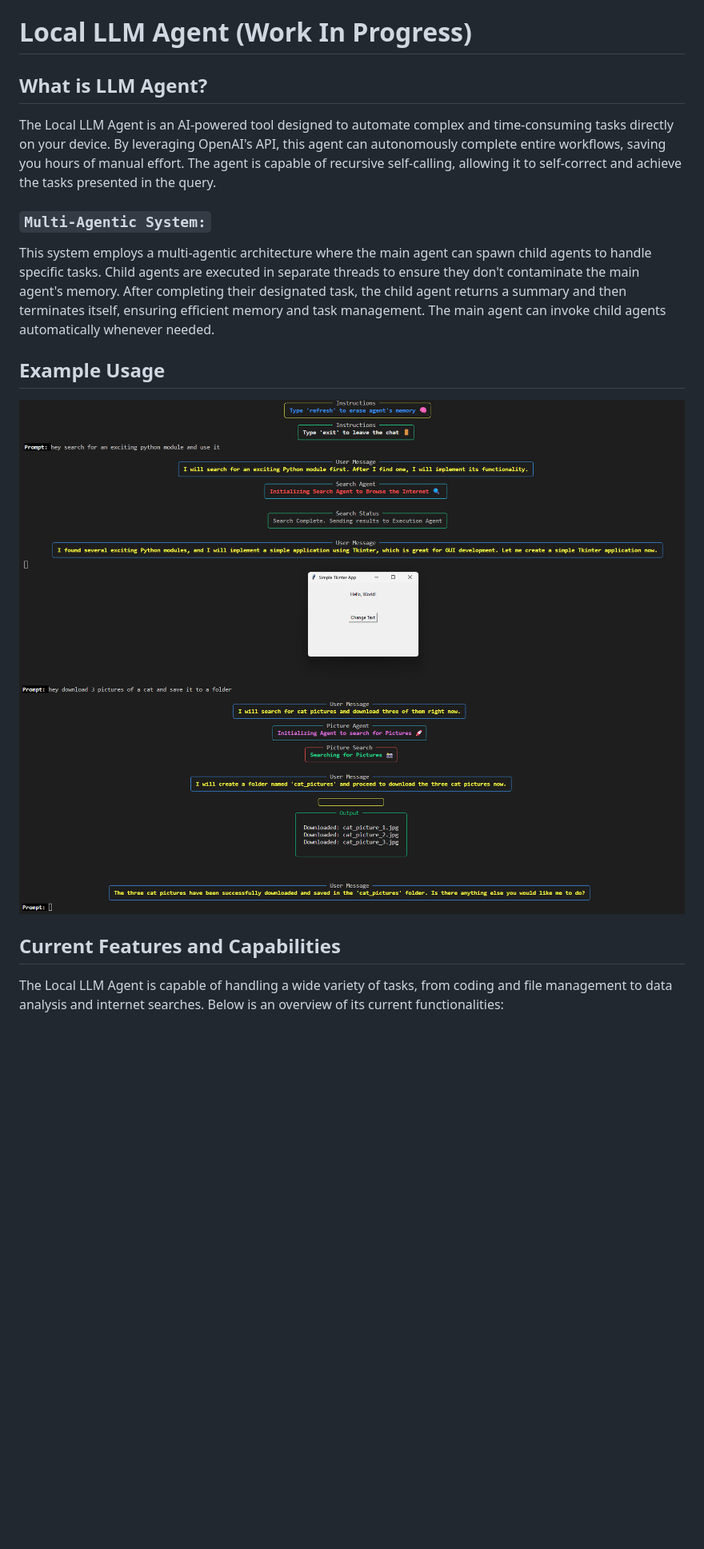
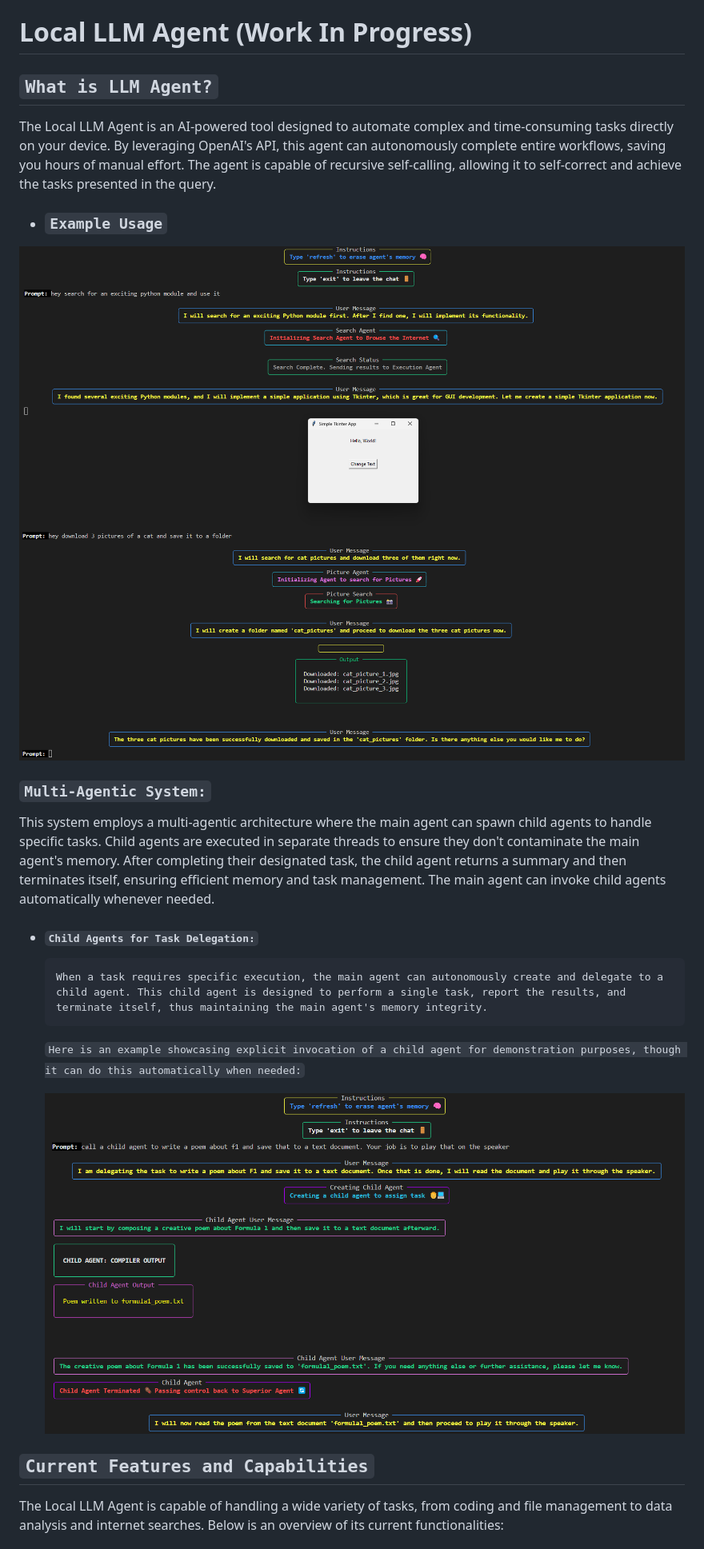
Before and after one commit to vishnugamini/LocalLLMAgent, a Markdown page: README.md, the part around one of its changes. Shown at 80% size. Drawn GitHub-style; blank space fills up the shorter version.

```diff
--- a/README.md
+++ b/README.md
@@ -1,16 +1,22 @@
 # Local LLM Agent (Work In Progress)
 
-## What is LLM Agent?
+## `What is LLM Agent?`
 The Local LLM Agent is an AI-powered tool designed to automate complex and time-consuming tasks directly on your device. By leveraging OpenAI's API, this agent can autonomously complete entire workflows, saving you hours of manual effort. The agent is capable of recursive self-calling, allowing it to self-correct and achieve the tasks presented in the query.
+- ### `Example Usage`
+![IMAGE](imgs/image.png)
+![IMAGE](imgs/pic-8.png)
 
 ### `Multi-Agentic System:`
 This system employs a multi-agentic architecture where the main agent can spawn child agents to handle specific tasks. Child agents are executed in separate threads to ensure they don't contaminate the main agent's memory. After completing their designated task, the child agent returns a summary and then terminates itself, ensuring efficient memory and task management. The main agent can invoke child agents automatically whenever needed.
 
-## Example Usage
-![IMAGE](imgs/image.png)
-![IMAGE](imgs/pic-8.png)
+- #### `Child Agents for Task Delegation:`
+      When a task requires specific execution, the main agent can autonomously create and delegate to a child agent. This child agent is designed to perform a single task, report the results, and terminate itself, thus maintaining the main agent's memory integrity.
 
-## Current Features and Capabilities
+   ``Here is an example showcasing explicit invocation of a child agent for demonstration purposes, though it can do this automatically when needed:``
+
+   ![Child Agent Example](imgs/pic-9.png)
+
+## `Current Features and Capabilities`
 
 The Local LLM Agent is capable of handling a wide variety of tasks, from coding and file management to data analysis and internet searches. Below is an overview of its current functionalities:
 
```
Also changed, not shown: other parts of README.md (+28 -48 lines).
